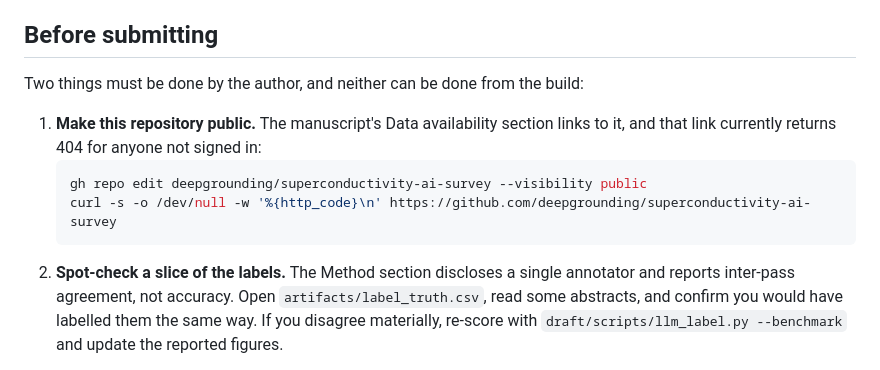
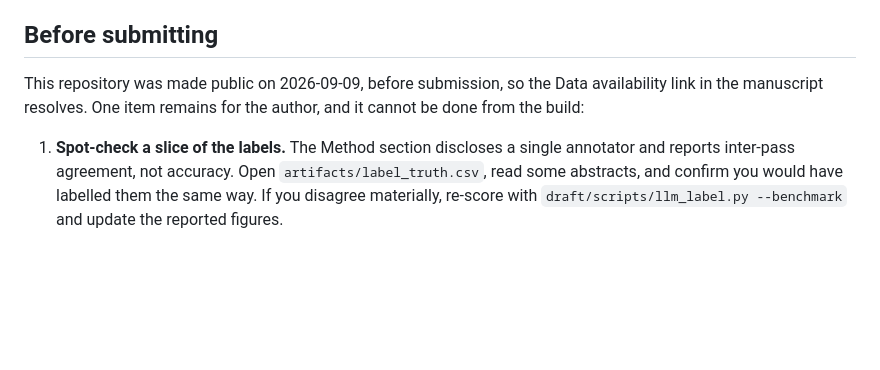
Before and after one commit to deepgrounding/superconductivity-ai-survey, a Markdown page: README.md, the part around the change. Drawn GitHub-style; blank space fills up the shorter version.

Commit message:
README: repository is public as of 2026-09-09; drop the completed checklist item
Co-Authored-By: Claude Opus 5 <noreply@anthropic.com>

````diff
--- a/README.md
+++ b/README.md
@@ -97,15 +97,11 @@ See `CLAUDE.md` for pipeline ordering constraints and known gotchas.
 
 ## Before submitting
 
-Two things must be done by the author, and neither can be done from the build:
+This repository was made public on 2026-09-09, before submission, so the Data
+availability link in the manuscript resolves. One item remains for the author, and it
+cannot be done from the build:
 
-1. **Make this repository public.** The manuscript's Data availability section links
-   to it, and that link currently returns 404 for anyone not signed in:
-   ```bash
-   gh repo edit deepgrounding/superconductivity-ai-survey --visibility public
-   curl -s -o /dev/null -w '%{http_code}\n' https://github.com/deepgrounding/superconductivity-ai-survey
-   ```
-2. **Spot-check a slice of the labels.** The Method section discloses a single
+1. **Spot-check a slice of the labels.** The Method section discloses a single
    annotator and reports inter-pass agreement, not accuracy. Open
    `artifacts/label_truth.csv`, read some abstracts, and confirm you would have
    labelled them the same way. If you disagree materially, re-score with
````
